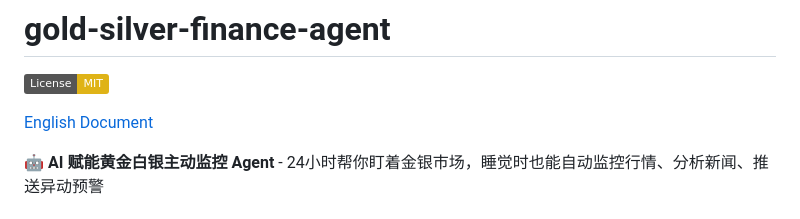
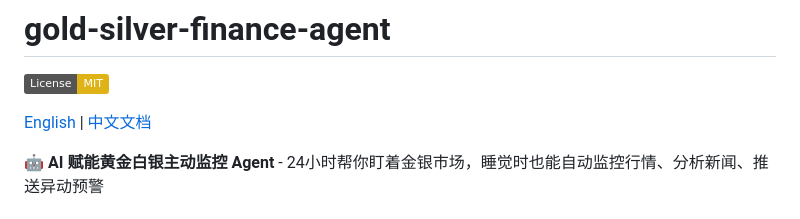
Before and after one commit to hotpot-killer/gold-silver-finance-agent, a Markdown page: README.md, the part around the change. Drawn GitHub-style; badges without logos.

Commit message:
Rename README.en.md to README-EN.md, fix bilingual link format

```diff
--- a/README.md
+++ b/README.md
@@ -1,7 +1,7 @@
 # gold-silver-finance-agent
 [![License: MIT](https://img.shields.io/badge/License-MIT-yellow.svg)](https://opensource.org/licenses/MIT)
 
-[English Document](./README.en.md)
+[English](./README-EN.md) | [中文文档](./README.md)
 
 🤖 **AI 赋能黄金白银主动监控 Agent** - 24小时帮你盯着金银市场，睡觉时也能自动监控行情、分析新闻、推送异动预警
 
```
Also changed, not shown: README-EN.md (renamed from README.en.md, +1 -1 lines).
